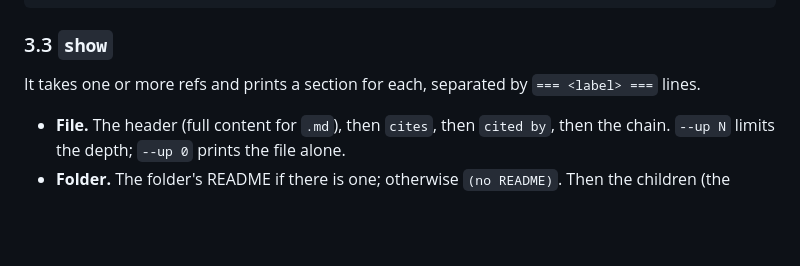
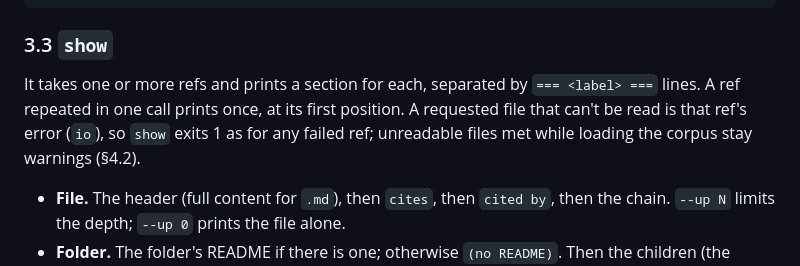
Before and after one commit to aswemaythink/memex, a Markdown page: design.md, the part around the change. Drawn GitHub-style; blank space fills up the shorter version.

Commit message:
design: repeated refs print once; a requested unreadable file is an io error
Co-Authored-By: Claude Opus 5.5 <noreply@anthropic.com>

```diff
--- a/design.md
+++ b/design.md
@@ -143,7 +143,7 @@ logs  (showing 1 of 1)
 
 ### 3.3 `show`
 
-It takes one or more refs and prints a section for each, separated by `=== <label> ===` lines.
+It takes one or more refs and prints a section for each, separated by `=== <label> ===` lines. A ref repeated in one call prints once, at its first position. A requested file that can't be read is that ref's error (`io`), so `show` exits 1 as for any failed ref; unreadable files met while loading the corpus stay warnings (§4.2).
 
 - **File.** The header (full content for `.md`), then `cites`, then `cited by`, then the chain. `--up N` limits the depth; `--up 0` prints the file alone.
 - **Folder.** The folder's README if there is one; otherwise `(no README)`. Then the children (the folder's own README.md excluded, since it is already printed): subfolders with their README one-liners, and files with their header one-liners or `(no header)`. Then `cites`/`cited by` for the folder path, then the chain. A folder without a README lists its children and is not an error. `show .` is the map of the root.
```
